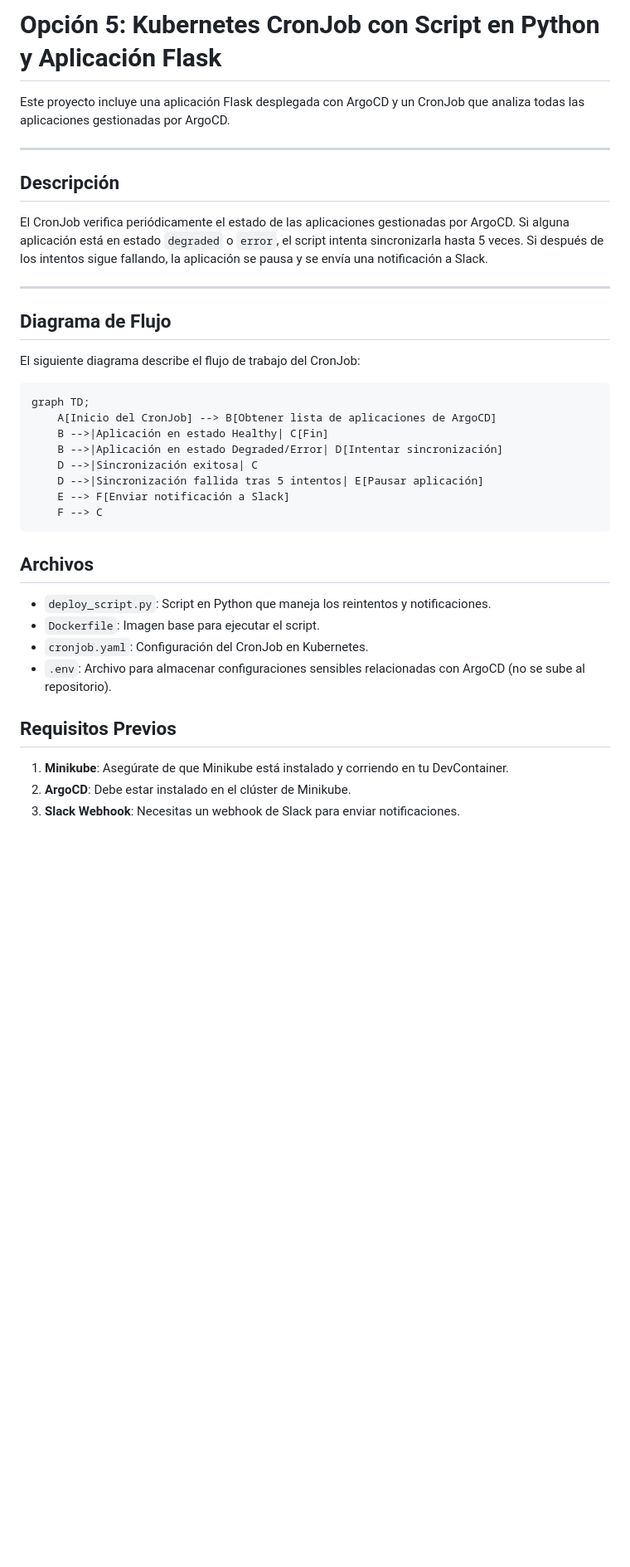
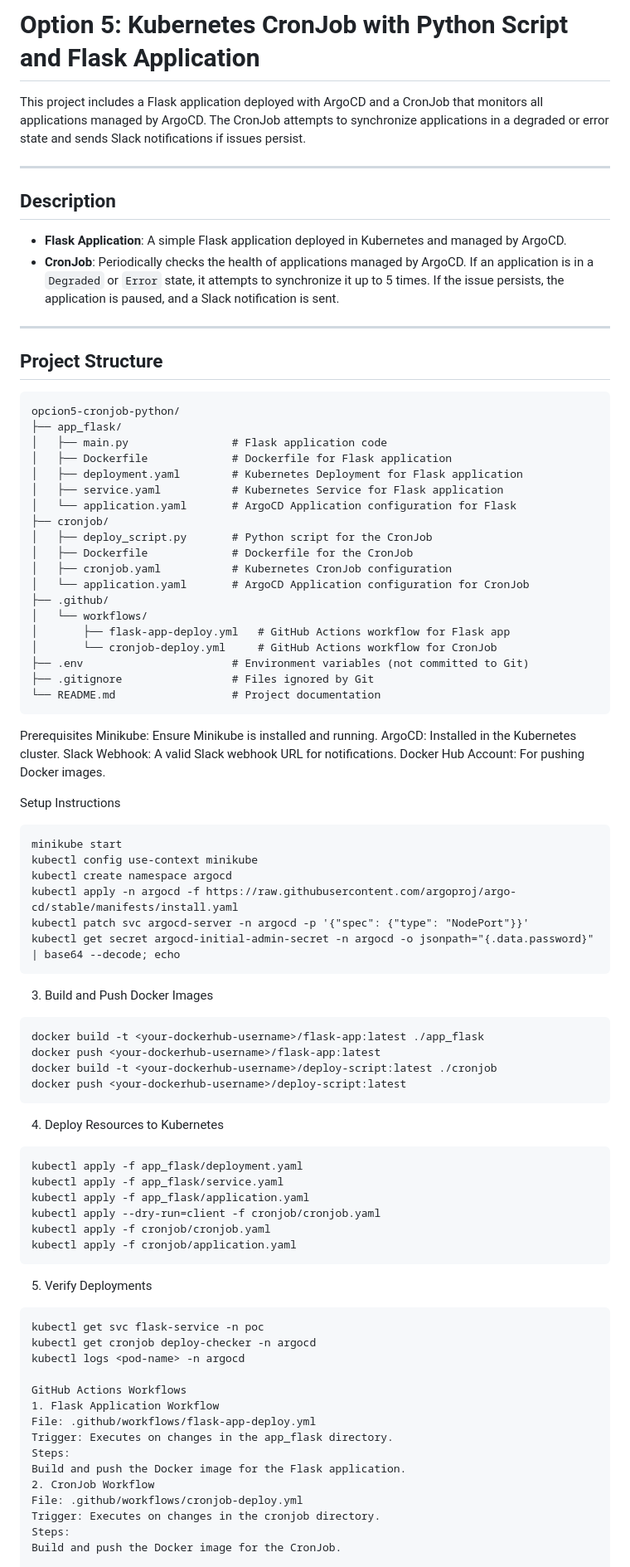
Before and after one commit to JaimeHenaoChallange/opcion5-cronjob-python, a Markdown page: README.md, the part around the change printed below. Shown: that part at 83% size. Drawn GitHub-style; blank space fills up the shorter version.

Commit message:
feat: fix README

````diff
--- a/README.md
+++ b/README.md
@@ -1,40 +1,88 @@
-# Opción 5: Kubernetes CronJob con Script en Python y Aplicación Flask
+# Option 5: Kubernetes CronJob with Python Script and Flask Application
 
-Este proyecto incluye una aplicación Flask desplegada con ArgoCD y un CronJob que analiza todas las aplicaciones gestionadas por ArgoCD.
+This project includes a Flask application deployed with ArgoCD and a CronJob that monitors all applications managed by ArgoCD. The CronJob attempts to synchronize applications in a degraded or error state and sends Slack notifications if issues persist.
 
 ---
 
-## **Descripción**
+## **Description**
 
-El CronJob verifica periódicamente el estado de las aplicaciones gestionadas por ArgoCD. Si alguna aplicación está en estado `degraded` o `error`, el script intenta sincronizarla hasta 5 veces. Si después de los intentos sigue fallando, la aplicación se pausa y se envía una notificación a Slack.
+- **Flask Application**: A simple Flask application deployed in Kubernetes and managed by ArgoCD.
+- **CronJob**: Periodically checks the health of applications managed by ArgoCD. If an application is in a `Degraded` or `Error` state, it attempts to synchronize it up to 5 times. If the issue persists, the application is paused, and a Slack notification is sent.
 
 ---
 
-## **Diagrama de Flujo**
-
-El siguiente diagrama describe el flujo de trabajo del CronJob:
+## **Project Structure**
 
 ```plaintext
-graph TD;
-    A[Inicio del CronJob] --> B[Obtener lista de aplicaciones de ArgoCD]
-    B -->|Aplicación en estado Healthy| C[Fin]
-    B -->|Aplicación en estado Degraded/Error| D[Intentar sincronización]
-    D -->|Sincronización exitosa| C
-    D -->|Sincronización fallida tras 5 intentos| E[Pausar aplicación]
-    E --> F[Enviar notificación a Slack]
-    F --> C
+opcion5-cronjob-python/
+├── app_flask/
+│   ├── main.py                # Flask application code
+│   ├── Dockerfile             # Dockerfile for Flask application
+│   ├── deployment.yaml        # Kubernetes Deployment for Flask application
+│   ├── service.yaml           # Kubernetes Service for Flask application
+│   └── application.yaml       # ArgoCD Application configuration for Flask
+├── cronjob/
+│   ├── deploy_script.py       # Python script for the CronJob
+│   ├── Dockerfile             # Dockerfile for the CronJob
+│   ├── cronjob.yaml           # Kubernetes CronJob configuration
+│   └── application.yaml       # ArgoCD Application configuration for CronJob
+├── .github/
+│   └── workflows/
+│       ├── flask-app-deploy.yml   # GitHub Actions workflow for Flask app
+│       └── cronjob-deploy.yml     # GitHub Actions workflow for CronJob
+├── .env                       # Environment variables (not committed to Git)
+├── .gitignore                 # Files ignored by Git
+└── README.md                  # Project documentation
+```
+Prerequisites
+Minikube: Ensure Minikube is installed and running.
+ArgoCD: Installed in the Kubernetes cluster.
+Slack Webhook: A valid Slack webhook URL for notifications.
+Docker Hub Account: For pushing Docker images.
+
+Setup Instructions
+```markdown
+minikube start
+kubectl config use-context minikube
+kubectl create namespace argocd
+kubectl apply -n argocd -f https://raw.githubusercontent.com/argoproj/argo-cd/stable/manifests/install.yaml
+kubectl patch svc argocd-server -n argocd -p '{"spec": {"type": "NodePort"}}'
+kubectl get secret argocd-initial-admin-secret -n argocd -o jsonpath="{.data.password}" | base64 --decode; echo
 ```
 
-## Archivos
+3. Build and Push Docker Images
+```markdown
+docker build -t <your-dockerhub-username>/flask-app:latest ./app_flask
+docker push <your-dockerhub-username>/flask-app:latest
+docker build -t <your-dockerhub-username>/deploy-script:latest ./cronjob
+docker push <your-dockerhub-username>/deploy-script:latest
+```
 
-- `deploy_script.py`: Script en Python que maneja los reintentos y notificaciones.
-- `Dockerfile`: Imagen base para ejecutar el script.
-- `cronjob.yaml`: Configuración del CronJob en Kubernetes.
-- `.env`: Archivo para almacenar configuraciones sensibles relacionadas con ArgoCD (no se sube al repositorio).
+4. Deploy Resources to Kubernetes
+```markdown
+kubectl apply -f app_flask/deployment.yaml
+kubectl apply -f app_flask/service.yaml
+kubectl apply -f app_flask/application.yaml
+kubectl apply --dry-run=client -f cronjob/cronjob.yaml
+kubectl apply -f cronjob/cronjob.yaml
+kubectl apply -f cronjob/application.yaml
+```
 
-## Requisitos Previos
+5. Verify Deployments
+```markdown
+kubectl get svc flask-service -n poc
+kubectl get cronjob deploy-checker -n argocd
+kubectl logs <pod-name> -n argocd
 
-1. **Minikube**: Asegúrate de que Minikube está instalado y corriendo en tu DevContainer.
-2. **ArgoCD**: Debe estar instalado en el clúster de Minikube.
-3. **Slack Webhook**: Necesitas un webhook de Slack para enviar notificaciones.
+GitHub Actions Workflows
+1. Flask Application Workflow
+File: .github/workflows/flask-app-deploy.yml
+Trigger: Executes on changes in the app_flask directory.
+Steps:
+Build and push the Docker image for the Flask application.
+2. CronJob Workflow
+File: .github/workflows/cronjob-deploy.yml
+Trigger: Executes on changes in the cronjob directory.
+Steps:
+Build and push the Docker image for the CronJob.
 
````
Also changed, not shown: other parts of README.md (+186 -185 lines).
